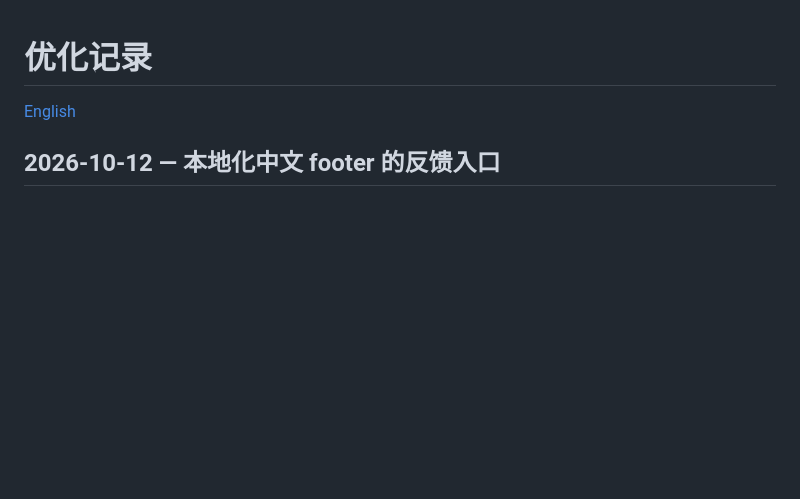
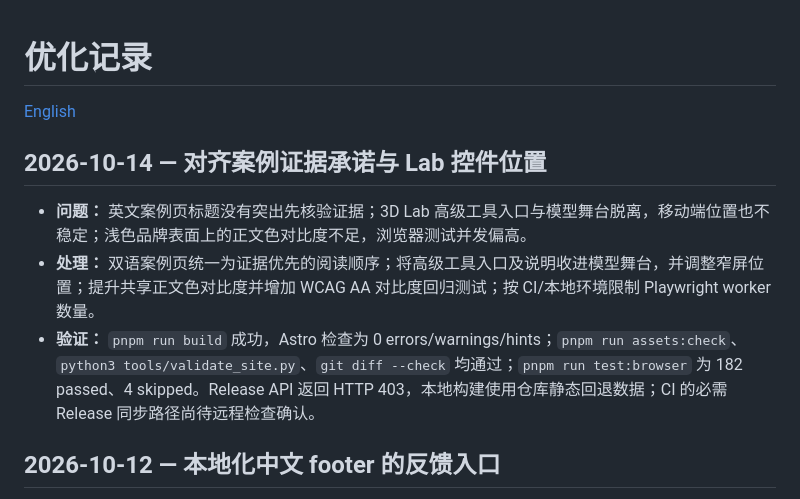
Before and after one commit to EasyKiconverter/EasyKiConverter_Website, a Markdown page: OPTIMIZATION_LOG.md, the part around the change. GitHub-like rendering; blank space fills up the shorter version.

```diff
--- a/OPTIMIZATION_LOG.md
+++ b/OPTIMIZATION_LOG.md
@@ -1,6 +1,12 @@
 # 优化记录
 
 [English](OPTIMIZATION_LOG_en.md)
+
+## 2026-10-14 — 对齐案例证据承诺与 Lab 控件位置
+
+- **问题：** 英文案例页标题没有突出先核验证据；3D Lab 高级工具入口与模型舞台脱离，移动端位置也不稳定；浅色品牌表面上的正文色对比度不足，浏览器测试并发偏高。
+- **处理：** 双语案例页统一为证据优先的阅读顺序；将高级工具入口及说明收进模型舞台，并调整窄屏位置；提升共享正文色对比度并增加 WCAG AA 对比度回归测试；按 CI/本地环境限制 Playwright worker 数量。
+- **验证：** `pnpm run build` 成功，Astro 检查为 0 errors/warnings/hints；`pnpm run assets:check`、`python3 tools/validate_site.py`、`git diff --check` 均通过；`pnpm run test:browser` 为 182 passed、4 skipped。Release API 返回 HTTP 403，本地构建使用仓库静态回退数据；CI 的必需 Release 同步路径尚待远程检查确认。
 
 ## 2026-10-12 — 本地化中文 footer 的反馈入口
 
```
Also changed, not shown: OPTIMIZATION_LOG_en.md (+6 -0 lines).
